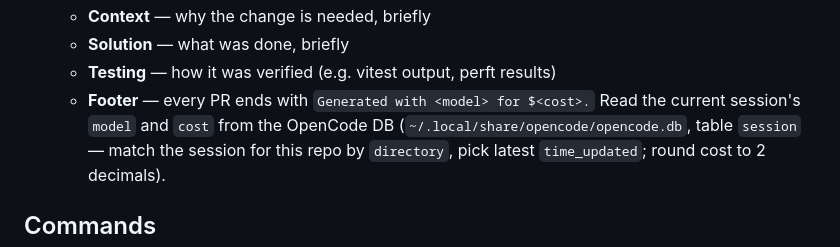
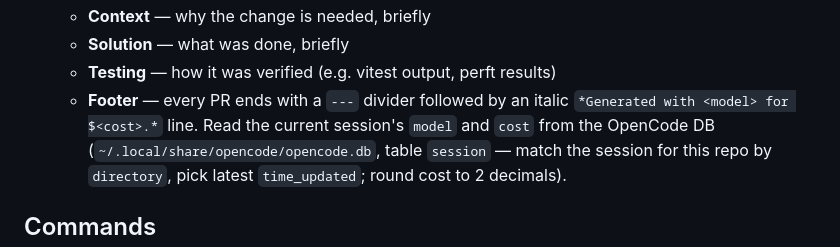
Before and after one commit to uessilva/chess-game, a Markdown page: AGENTS.md, the part around the change. GitHub-like rendering.

Commit message:
docs: format PR footer with divider and italics

```diff
--- a/AGENTS.md
+++ b/AGENTS.md
@@ -76,8 +76,9 @@ on `main`. `npm run check` runs the same chain locally.
   - **Context** — why the change is needed, briefly
   - **Solution** — what was done, briefly
   - **Testing** — how it was verified (e.g. vitest output, perft results)
-  - **Footer** — every PR ends with `Generated with <model> for $<cost>.`
-    Read the current session's `model` and `cost` from the OpenCode DB
+  - **Footer** — every PR ends with a `---` divider followed by an italic
+    `*Generated with <model> for $<cost>.*` line. Read the current session's
+    `model` and `cost` from the OpenCode DB
     (`~/.local/share/opencode/opencode.db`, table `session` — match the
     session for this repo by `directory`, pick latest `time_updated`;
     round cost to 2 decimals).
```
